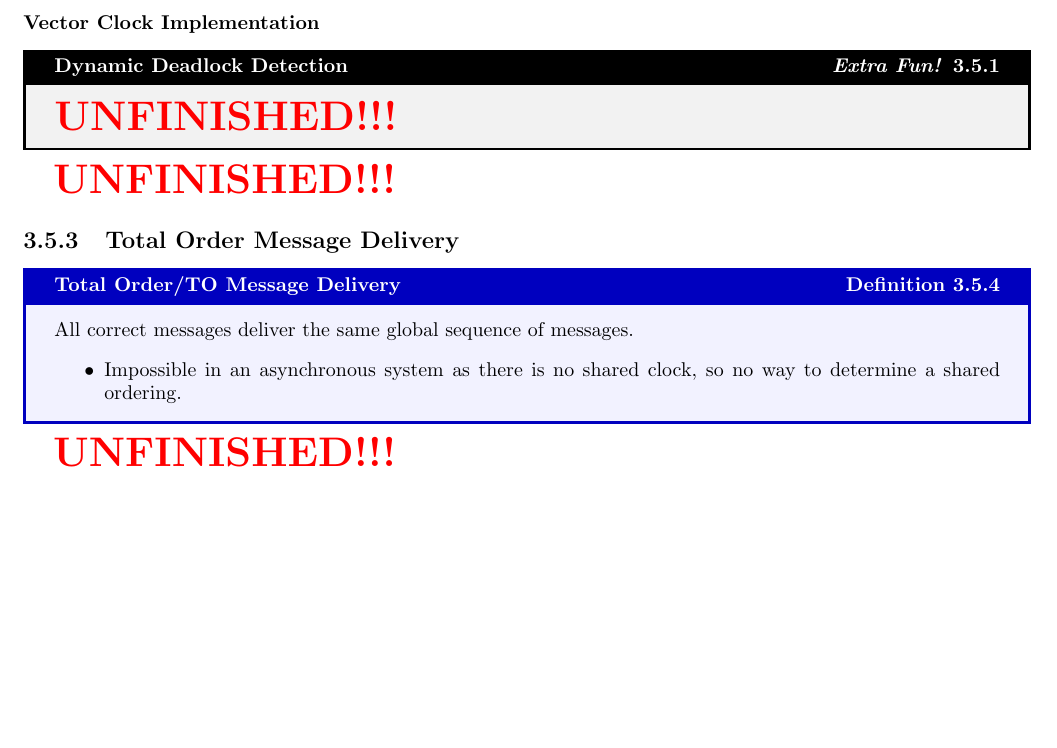
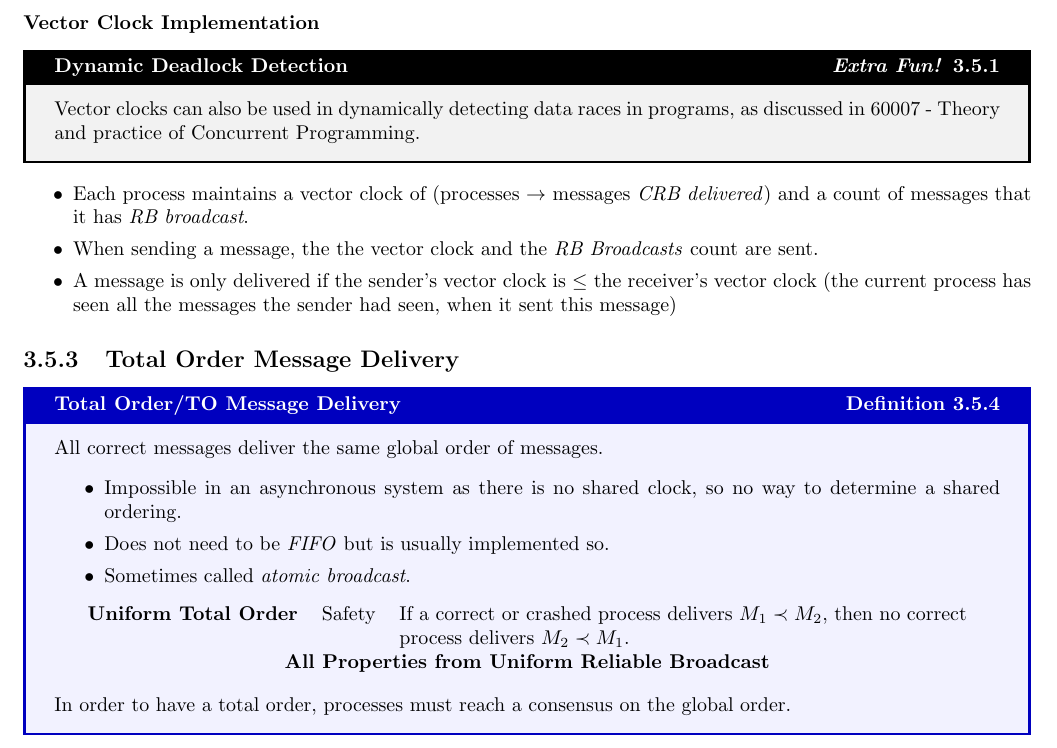
Before and after one commit to OliverKillane/Imperial-Computing-Notes, a LaTeX document (60009 - Distributed Algorithms/60009 - Distributed Algorithms.tex, which reads 60009 - Distributed Algorithms/broadcast/broadcast.tex): part of page 18 of 19, cut so that both start at the same text, the shorter picture padded with empty space. Compiled offline with pdfLaTeX.

Commit message:
60009: Finished broadcast Order

```diff
--- a/60009 - Distributed Algorithms/broadcast/broadcast.tex
+++ b/60009 - Distributed Algorithms/broadcast/broadcast.tex
@@ -290,16 +290,29 @@ Past will grow large over time as the set of preceding messages grows.
 
 \subsubsection{Vector Clock Implementation}
 \begin{sidenotebox}{Dynamic Deadlock Detection}
-    \unfinished
+    Vector clocks can also be used in dynamically detecting data races in programs, as discussed in 60007 - Theory and practice of Concurrent Programming.
 \end{sidenotebox}
-\unfinished
+\begin{itemize}
+    \item Each process maintains a vector clock of (processes $\to$ messages \textit{CRB delivered}) and a count of messages that it has \textit{RB broadcast}.
+    \item When sending a message, the  the vector clock and the \textit{RB Broadcasts} count are sent.
+    \item A message is only delivered if the sender's vector clock is $\leq$ the receiver's vector clock (the current process has seen all the messages the sender had seen, when it sent this message)
+\end{itemize}
+
 \inputminted{elixir}{broadcast/code/causal_reliable_broadcast_vector_clock.ex}
 
 \subsection{Total Order Message Delivery}
 \begin{definitionbox}{Total Order/TO Message Delivery}
-    All correct messages deliver the same global sequence of messages.
+    All correct messages deliver the same global order of messages.
     \begin{itemize}
         \item Impossible in an asynchronous system as there is no shared clock, so no way to determine a shared ordering.
+        \item Does not need to be \textit{FIFO} but is usually implemented so.
+        \item Sometimes called \textit{atomic broadcast}.
     \end{itemize}
+    \begin{center}
+        \begin{tabular}{l l p{.6\textwidth}}
+            \textbf{Uniform Total Order} & Safety & If a correct or crashed process delivers $M_1 \prec M_2$, then no correct process delivers $M_2 \prec M_1$. \\
+            \multicolumn{3}{c}{\textbf{All Properties from Uniform Reliable Broadcast}} \\
+        \end{tabular}
+    \end{center}
+    In order to have a total order, processes must reach a consensus on the global order.
 \end{definitionbox}
-\unfinished
```
Also changed, not shown: 60009 - Distributed Algorithms/60009 - Distributed Algorithms.pdf, 1 other file.
